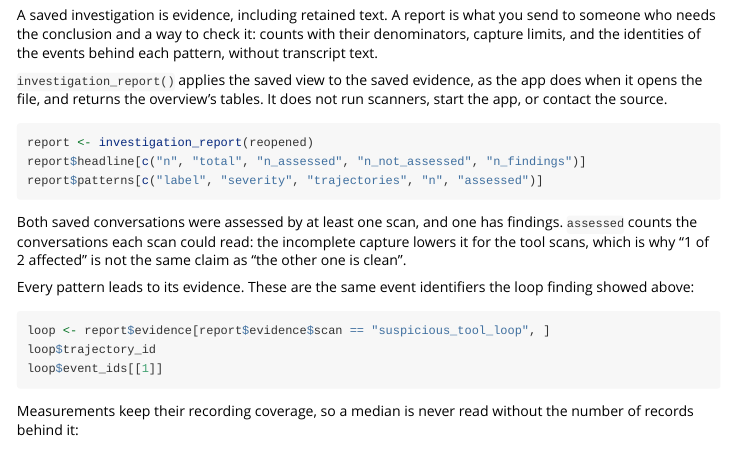
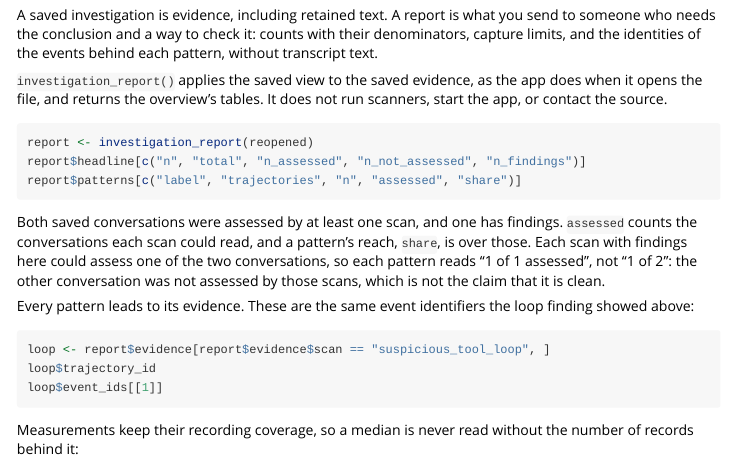
Before and after one commit to JamesHWade/scans, an R Markdown document (vignettes/investigate.Rmd): the page in a window 1100 px wide, from 3720 px down. Rendered offline with R 4.5, knitr and Pandoc, with nearby package versions; the code chunks are not run, so their results and figures are left out.

Commit message:
State pattern reach over assessed conversations in the report recipe
The walkthrough read a pattern's reach as "1 of 2 affected", over every
saved conversation. The report now states reach over the conversations each
scan assessed, so the recipe prints `share` and says why it reads 1 of 1.

Co-Authored-By: Claude Opus 5.5 <noreply@anthropic.com>

````diff
--- a/vignettes/investigate.Rmd
+++ b/vignettes/investigate.Rmd
@@ -252,13 +252,15 @@
 ```{r report}
 report <- investigation_report(reopened)
 report$headline[c("n", "total", "n_assessed", "n_not_assessed", "n_findings")]
-report$patterns[c("label", "severity", "trajectories", "n", "assessed")]
+report$patterns[c("label", "trajectories", "n", "assessed", "share")]
 ```
 
 Both saved conversations were assessed by at least one scan, and one has
-findings. `assessed` counts the conversations each scan could read: the
-incomplete capture lowers it for the tool scans, which is why "1 of 2
-affected" is not the same claim as "the other one is clean".
+findings. `assessed` counts the conversations each scan could read, and a
+pattern's reach, `share`, is over those. Each scan with findings here could
+assess one of the two conversations, so each pattern reads "1 of 1 assessed",
+not "1 of 2": the other conversation was not assessed by those scans, which is
+not the claim that it is clean.
 
 Every pattern leads to its evidence. These are the same event identifiers
 the loop finding showed above:
````
